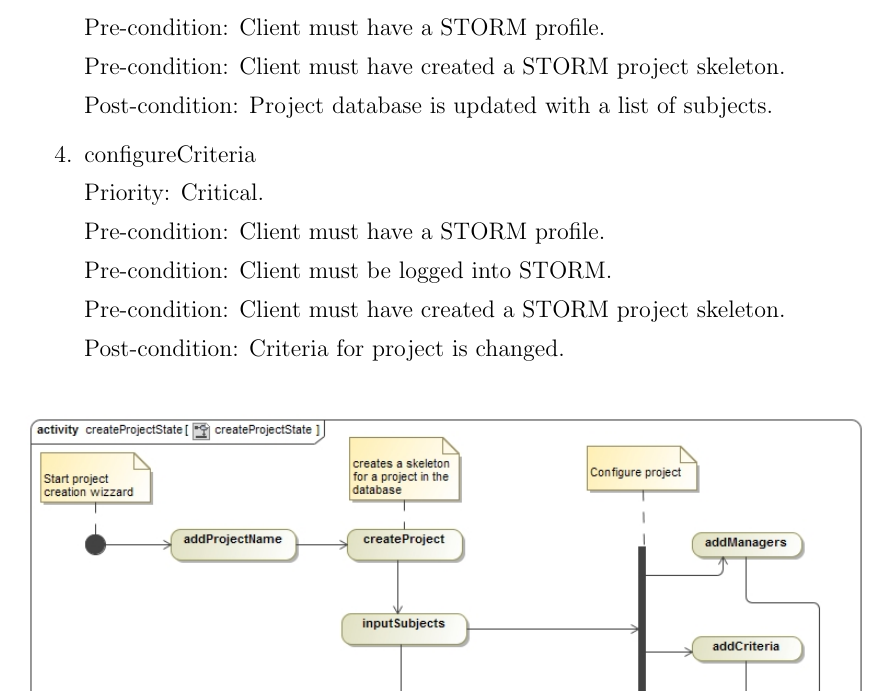
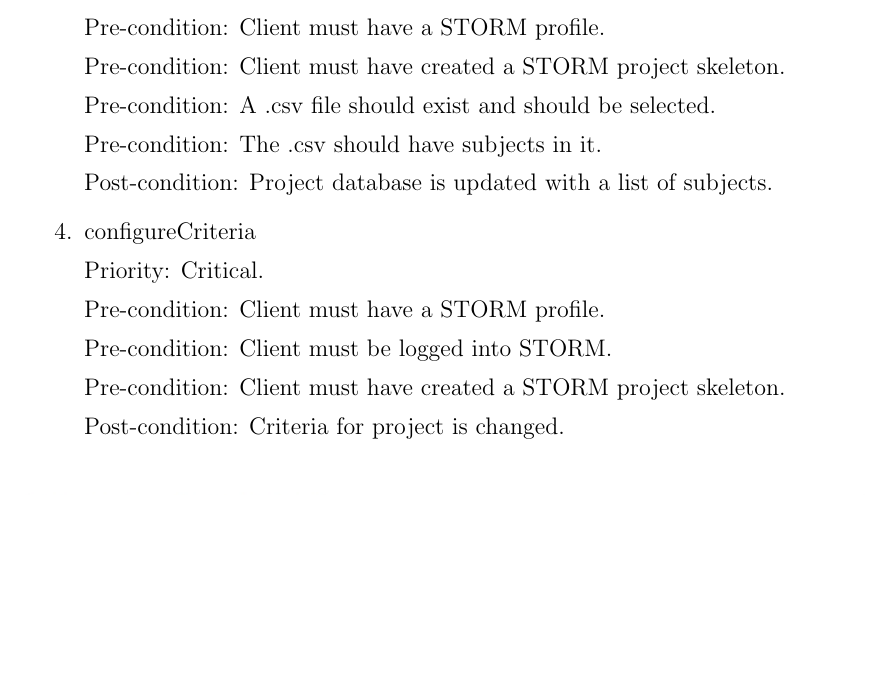
Before and after one commit to DianMarx/STORM, a LaTeX document (Documentation/Requirements/masterSpecification.tex, which reads Documentation/Requirements/subsections/project.tex): part of page 9 of 13 before the commit and part of page 9 of 14 after it, cut so that both start at the same text, the shorter picture padded with empty space. Compiled offline with pdfLaTeX.

Commit message:
Added Pre-And Post-Conditions for .csv import

```diff
--- a/Documentation/Requirements/subsections/project.tex
+++ b/Documentation/Requirements/subsections/project.tex
@@ -20,6 +20,8 @@
 Priority: Critical.\par
 Pre-condition: Client must have a STORM profile.\par
 Pre-condition: Client must have created a STORM project skeleton.\par
+Pre-condition: A .csv file should exist and should be selected.\par
+Pre-condition: The .csv should have subjects in it.\par
 Post-condition: Project database is updated with a list of subjects.\par
 \item configureCriteria\par
 Priority: Critical.\par
```
